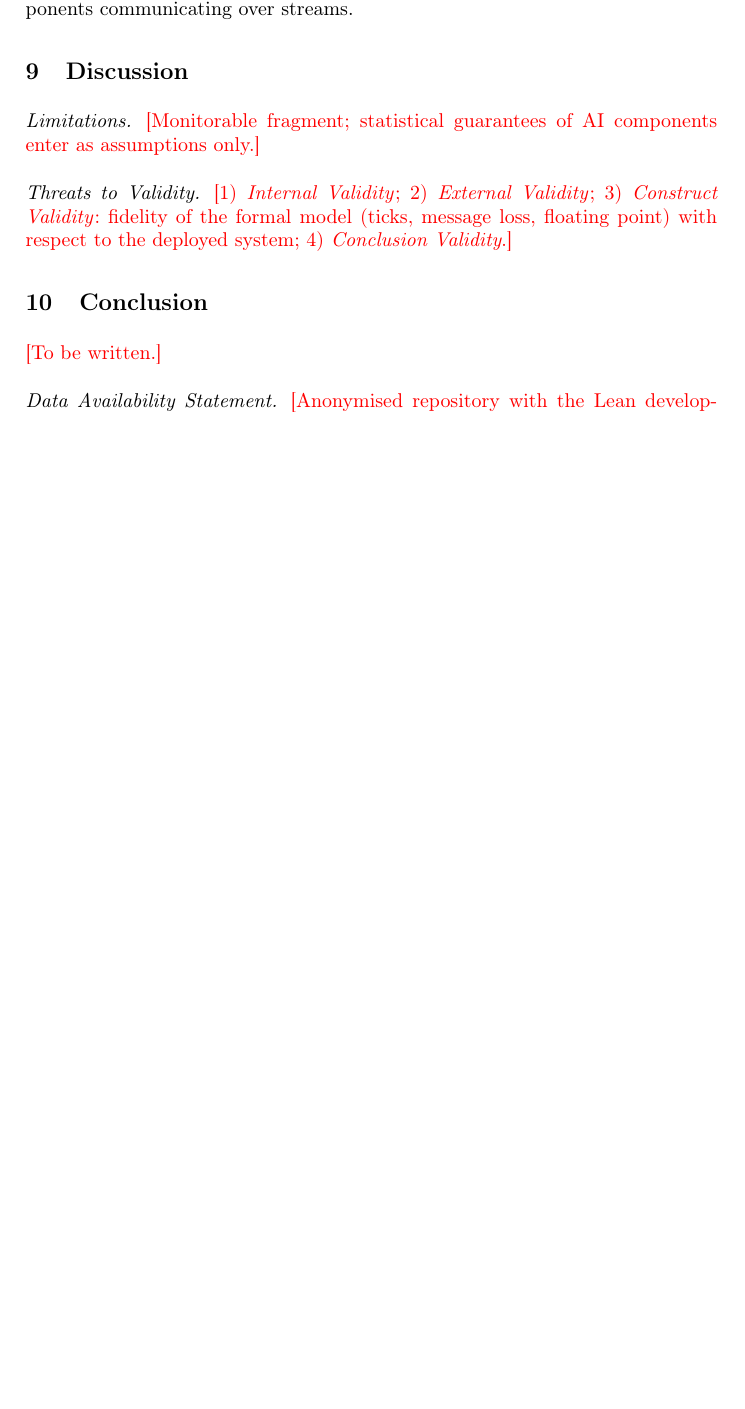
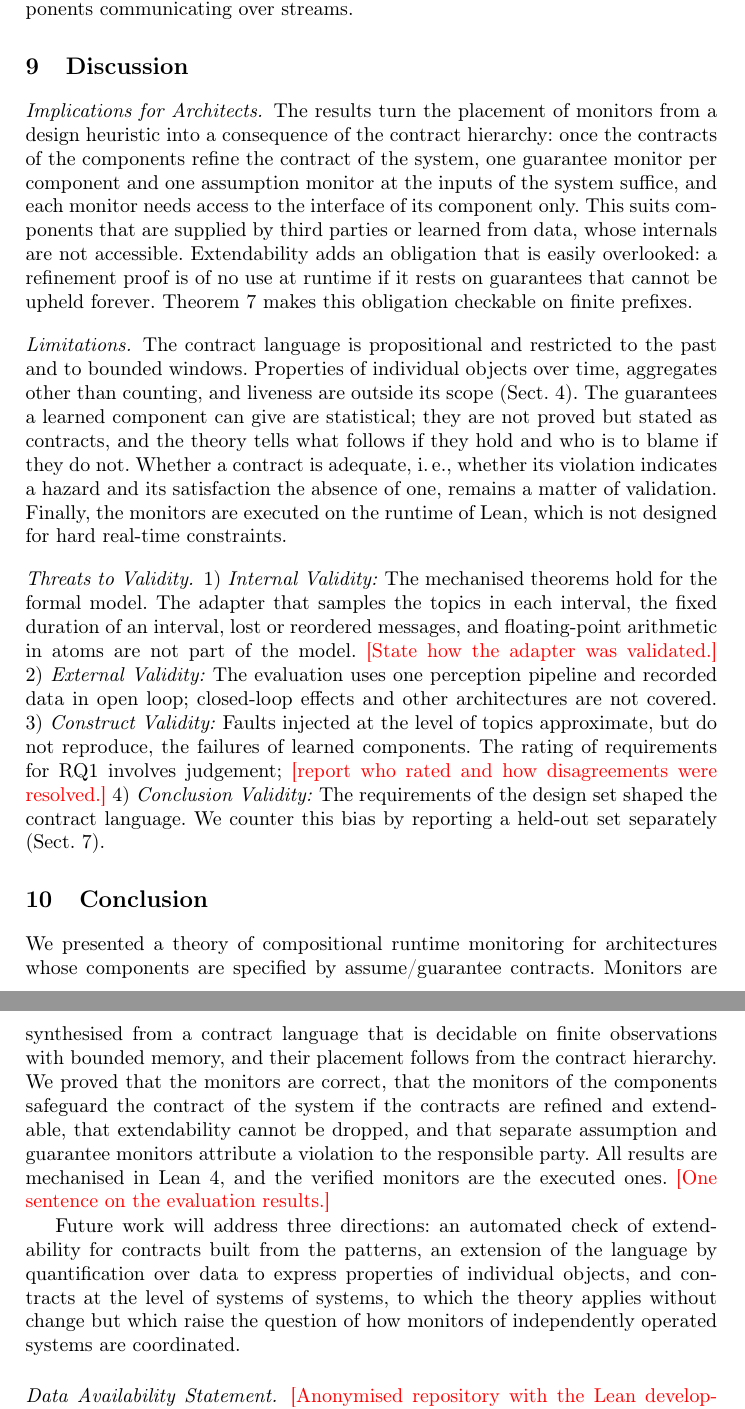
Before and after one commit to AImotion-Bavaria/contract-monitors, a LaTeX paper (paper/main.tex, which reads paper/include/conclusion.tex, paper/include/discussion.tex): part of page 13 of 16 before the commit and two parts of pages 14 and 15 of 17 after it, the two joined at a grey line, cut so that both start at the same text, the shorter picture padded with empty space. Compiled offline with pdfLaTeX.

Commit message:
Paper: draft evaluation planning, discussion, and conclusion
Co-Authored-By: Claude Fable 5.2 <noreply@anthropic.com>
Claude-Session: https://claude.ai/code/session_0187zYtMZx3HKH2c9DuSzwZM

```diff
--- a/paper/include/conclusion.tex
+++ b/paper/include/conclusion.tex
@@ -1,2 +1,6 @@
 \section{Conclusion}\label{sec:conclusion}
-\todo{To be written.}
+% Draft; the evaluation sentence is open.
+
+We presented a theory of compositional runtime monitoring for architectures whose components are specified by assume/guarantee contracts. Monitors are synthesised from a contract language that is decidable on finite observations with bounded memory, and their placement follows from the contract hierarchy. We proved that the monitors are correct, that the monitors of the components safeguard the contract of the system if the contracts are refined and extendable, that extendability cannot be dropped, and that separate assumption and guarantee monitors attribute a violation to the responsible party. All results are mechanised in Lean~4, and the verified monitors are the executed ones. \todo{One sentence on the evaluation results.}
+
+Future work will address three directions: an automated check of extendability for contracts built from the patterns, an extension of the language by quantification over data to express properties of individual objects, and contracts at the level of systems of systems, to which the theory applies without change but which raise the question of how monitors of independently operated systems are coordinated.
--- a/paper/include/discussion.tex
+++ b/paper/include/discussion.tex
@@ -1,5 +1,8 @@
 \section{Discussion}\label{sec:discussion}
-% Budget: 1 page together with the conclusion.
-\paragraph{Limitations.} \todo{Monitorable fragment; statistical guarantees of AI components enter as assumptions only.}
+% Budget: 1 page together with the conclusion. Draft; to be revised once the evaluation results are in.
 
-\paragraph{Threats to Validity.} \todo{1) \emph{Internal Validity}; 2) \emph{External Validity}; 3) \emph{Construct Validity}: fidelity of the formal model (ticks, message loss, floating point) with respect to the deployed system; 4) \emph{Conclusion Validity}.}
+\paragraph{Implications for Architects.} The results turn the placement of monitors from a design heuristic into a consequence of the contract hierarchy: once the contracts of the components refine the contract of the system, one guarantee monitor per component and one assumption monitor at the inputs of the system suffice, and each monitor needs access to the interface of its component only. This suits components that are supplied by third parties or learned from data, whose internals are not accessible. Extendability adds an obligation that is easily overlooked: a refinement proof is of no use at runtime if it rests on guarantees that cannot be upheld forever. Theorem~\ref{thm:deadend} makes this obligation checkable on finite prefixes.
+
+\paragraph{Limitations.} The contract language is propositional and restricted to the past and to bounded windows. Properties of individual objects over time, aggregates other than counting, and liveness are outside its scope (Sect.~\ref{sec:synthesis}). The guarantees a learned component can give are statistical; they are not proved but stated as contracts, and the theory tells what follows if they hold and who is to blame if they do not. Whether a contract is adequate, \ie, whether its violation indicates a hazard and its satisfaction the absence of one, remains a matter of validation. Finally, the monitors are executed on the runtime of Lean, which is not designed for hard real-time constraints.
+
+\paragraph{Threats to Validity.} 1)~\emph{Internal Validity:} The mechanised theorems hold for the formal model. The adapter that samples the topics in each interval, the fixed duration of an interval, lost or reordered messages, and floating-point arithmetic in atoms are not part of the model. \todo{State how the adapter was validated.} 2)~\emph{External Validity:} The evaluation uses one perception pipeline and recorded data in open loop; closed-loop effects and other architectures are not covered. 3)~\emph{Construct Validity:} Faults injected at the level of topics approximate, but do not reproduce, the failures of learned components. The rating of requirements for RQ1 involves judgement; \todo{report who rated and how disagreements were resolved.} 4)~\emph{Conclusion Validity:} The requirements of the design set shaped the contract language. We counter this bias by reporting a held-out set separately (Sect.~\ref{sec:evaluation}).
```
Also changed, not shown: paper/include/evaluation.tex (+10 -5 lines).
